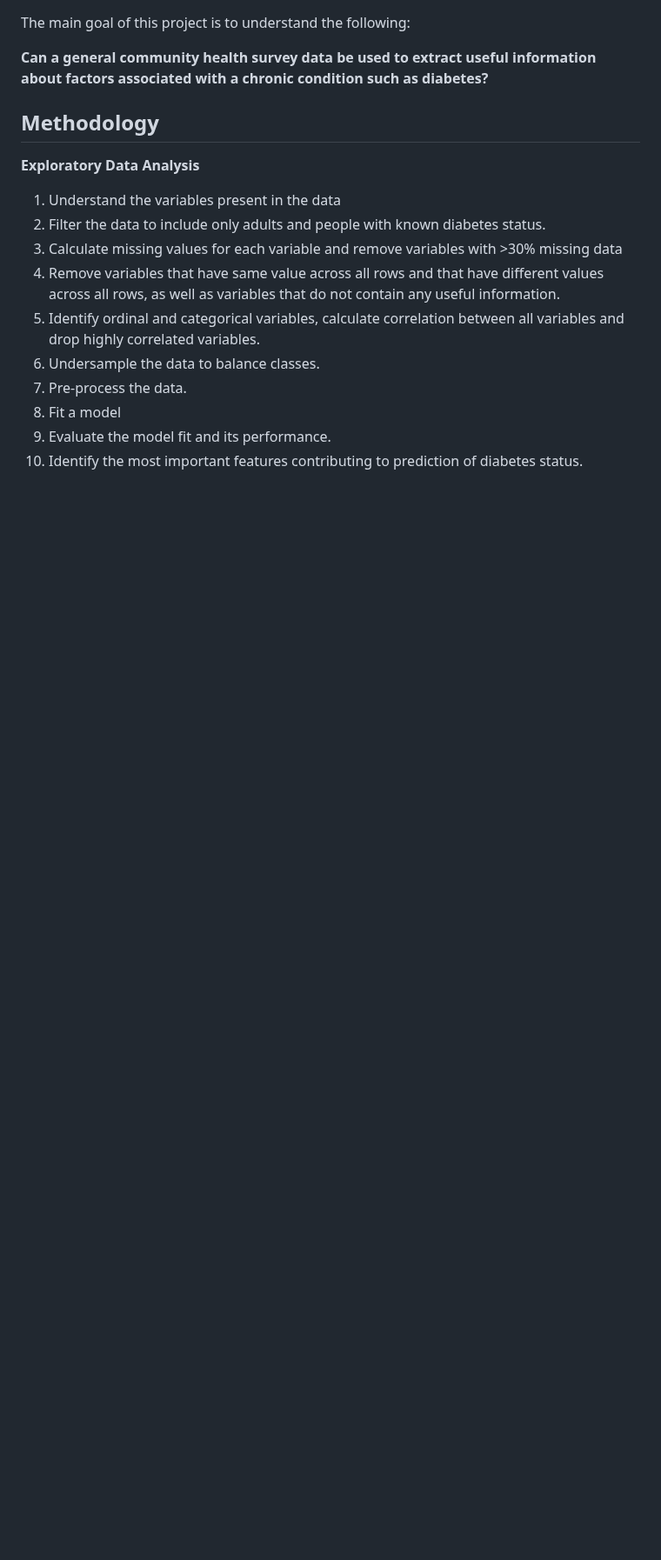
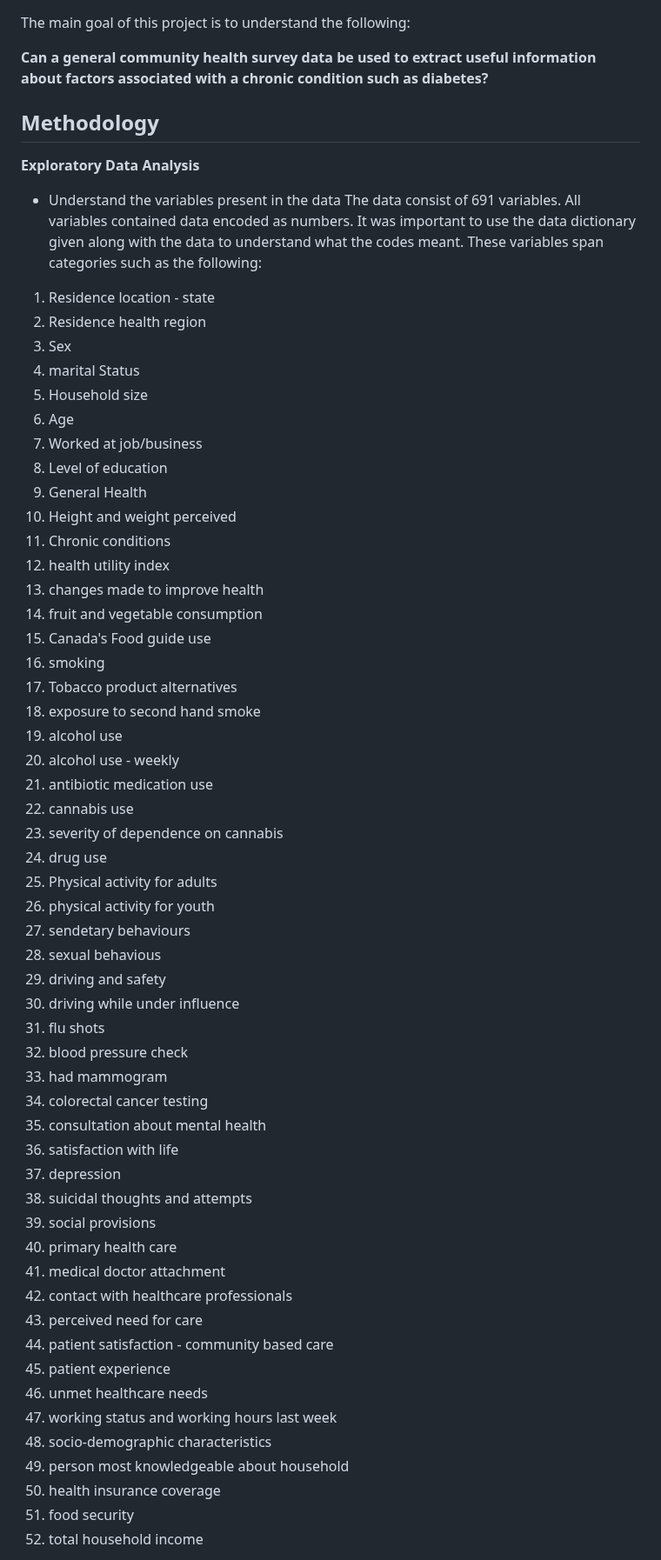
Before and after one commit to slathwal/diabetes_canada_project, a Markdown page: README.md, the part around one of its changes. Shown at 87% size. GitHub-like rendering; blank space fills up the shorter version.

Commit message:
Update methodology on README

```diff
--- a/README.md
+++ b/README.md
@@ -28,13 +29,59 @@ The main goal of this project is to understand the following:
 ## Methodology
 
 **Exploratory Data Analysis**
-1. Understand the variables present in the data
-2. Filter the data to include only adults and people with known diabetes status.
-3. Calculate missing values for each variable and remove variables with >30% missing data
-4. Remove variables that have same value across all rows and that have different values across all rows, as well as variables that do not contain any useful information.
-5. Identify ordinal and categorical variables, calculate correlation between all variables and drop highly correlated variables.
-6. Undersample the data to balance classes.
-7. Pre-process the data.
-8. Fit a model
-9. Evaluate the model fit and its performance.
-10. Identify the most important features contributing to prediction of diabetes status.
+
+- Understand the variables present in the data
+The data consist of 691 variables. All variables contained data encoded as numbers. It was important to use the data dictionary given along with the data to understand what the codes meant. These variables span categories such as the following:
+1.  Residence location - state
+2.  Residence health region
+3.  Sex
+4.  marital Status
+5.  Household size
+6.  Age
+7.  Worked at job/business
+8.  Level of education
+9.  General Health
+10. Height and weight perceived
+11. Chronic conditions
+12. health utility index
+13. changes made to improve health
+14. fruit and vegetable consumption
+15. Canada's Food guide use
+16. smoking
+17. Tobacco product alternatives
+18. exposure to second hand smoke
+19. alcohol use
+20. alcohol use - weekly
+21. antibiotic medication use
+22. cannabis use
+23. severity of dependence on cannabis
+24. drug use
+25. Physical activity for adults
+26. physical activity for youth
+27. sendetary behaviours
+28. sexual behavious
+29. driving and safety
+30. driving while under influence
+31. flu shots
+32. blood pressure check
+33. had mammogram
+34. colorectal cancer testing
+35. consultation about mental health
+36. satisfaction with life
+37. depression
+38. suicidal thoughts and attempts
+39. social provisions
+40. primary health care
+41. medical doctor attachment
+42. contact with healthcare professionals
+43. perceived need for care
+44. patient satisfaction - community based care
+45. patient experience
+46. unmet healthcare needs
+47. working status and working hours last week
+48. socio-demographic characteristics
+49. person most knowledgeable about household
+50. health insurance coverage
+51. food security
+52. total household income
+
```
Also changed, not shown: other parts of README.md (+64 -7 lines).
